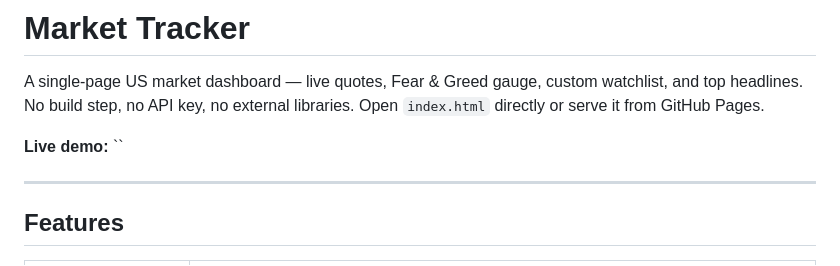
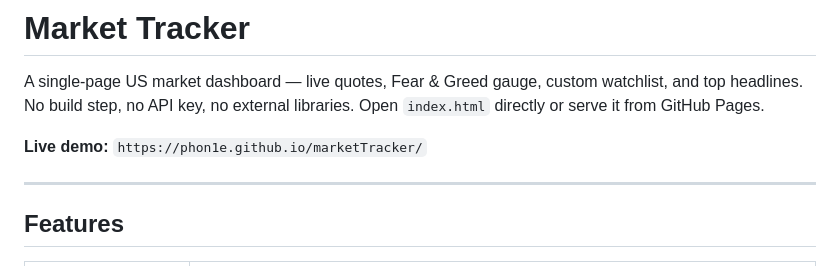
Before and after one commit to phon1e/marketTracker, a Markdown page: README.md, the part around the change. GitHub-like rendering.

```diff
--- a/README.md
+++ b/README.md
@@ -5,7 +5,7 @@ v0.1
 
 A single-page US market dashboard — live quotes, Fear & Greed gauge, custom watchlist, and top headlines. No build step, no API key, no external libraries. Open `index.html` directly or serve it from GitHub Pages.
 
-**Live demo:** ``
+**Live demo:** `https://phon1e.github.io/marketTracker/`
 
 ---
 
```
